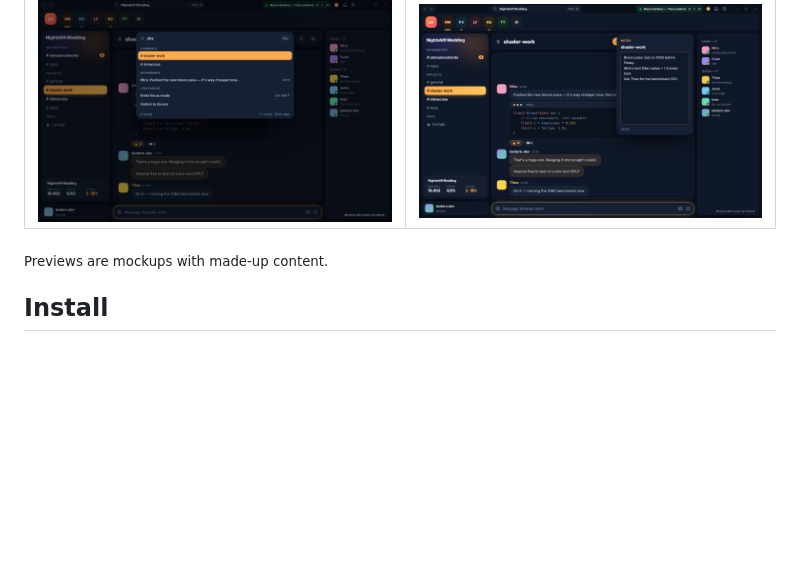
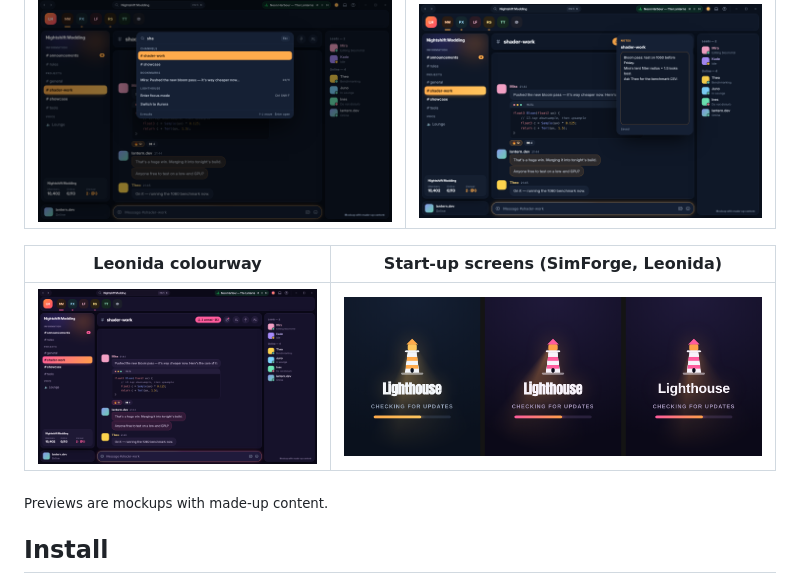
Before and after one commit to exodios22/lighthouse-discord, a Markdown page: README.md, the part around the change. Rendered like a GitHub page; pictures changed too: preview/lighthouse-leonida.png (added), preview/startup-screens.png (added); blank space fills up the shorter version.

Commit message:
Leonida colourway and Lighthouse start-up screen (via OpenAsar)
Co-Authored-By: Claude Opus 5.5 <noreply@anthropic.com>
Claude-Session: https://claude.ai/code/session_01Cmkyvu5Yg9Kb3rY1mH61i7

```diff
--- a/README.md
+++ b/README.md
@@ -7,6 +7,10 @@ A SimForge-style theme for [BetterDiscord](https://betterdiscord.app): deep navy
 | Command palette (Ctrl+K) | Channel notes |
 |---|---|
 | ![Command palette searching channels, bookmarks and actions](preview/lighthouse-palette.png) | ![Notes panel open beside the chat](preview/lighthouse-notes.png) |
+
+| Leonida colourway | Start-up screens (SimForge, Leonida) |
+|---|---|
+| ![Lighthouse in the Leonida colourway: pink and orange accents on deep indigo](preview/lighthouse-leonida.png) | ![Lighthouse start-up screens with a lighthouse icon and loading bar](preview/startup-screens.png) |
 
 <sub>Previews are mockups with made-up content.</sub>
 
```
Also changed, not shown: 2 other files.
